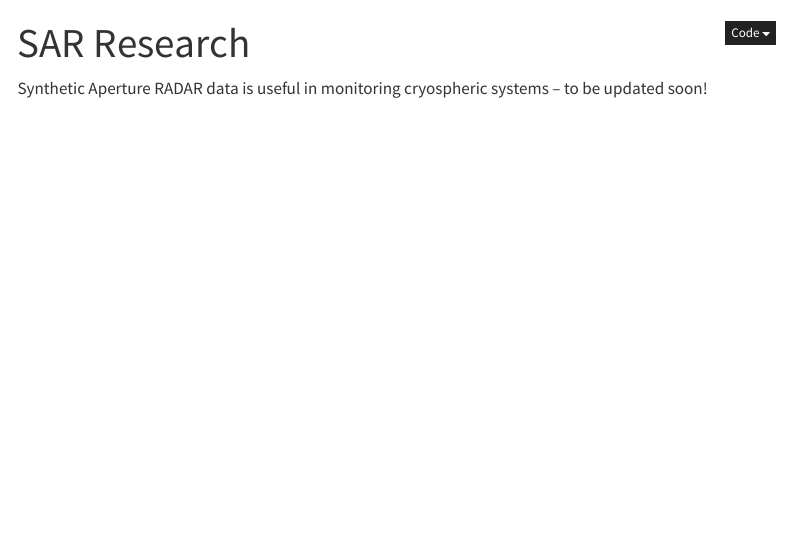
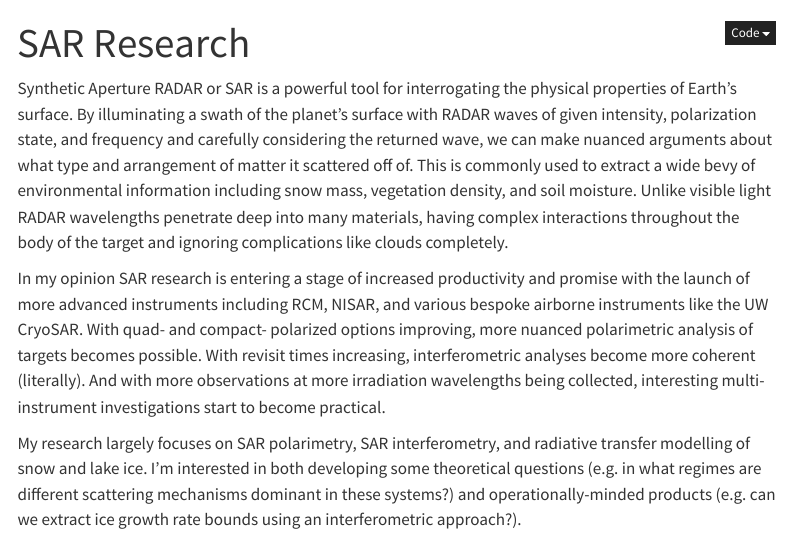
Before and after one commit to ja-fe/ja-fe.github.io, a Quarto document (research/remote_sensing/SAR_research.qmd): the page in a window 1100 px wide, from its top. Rendered offline with R 4.5, knitr and Pandoc in place of Quarto, with nearby package versions; menus at the side of the page are left out.

Commit message:
Update SAR research text

```diff
--- a/research/remote_sensing/SAR_research.qmd
+++ b/research/remote_sensing/SAR_research.qmd
@@ -4,4 +4,8 @@ execute:
     echo: false
 ---
 
-Synthetic Aperture RADAR data is useful in monitoring cryospheric systems -- to be updated soon!
+Synthetic Aperture RADAR or SAR is a powerful tool for interrogating the physical properties of Earth's surface. By illuminating a swath of the planet's surface with RADAR waves of given intensity, polarization state, and frequency and carefully considering the returned wave, we can make nuanced arguments about what type and arrangement of matter it scattered off of. This is commonly used to extract a wide bevy of environmental information including snow mass, vegetation density, and soil moisture. Unlike visible light RADAR wavelengths penetrate deep into many materials, having complex interactions throughout the body of the target and ignoring complications like clouds completely.
+
+In my opinion SAR research is entering a stage of increased productivity and promise with the launch of more advanced instruments including RCM, NISAR, and various bespoke airborne instruments like the UW CryoSAR. With quad- and compact- polarized options improving, more nuanced polarimetric analysis of targets becomes possible. With revisit times increasing, interferometric analyses become more coherent (literally). And with more observations at more irradiation wavelengths being collected, interesting multi-instrument investigations start to become practical.
+
+My research largely focuses on SAR polarimetry, SAR interferometry, and radiative transfer modelling of snow and lake ice. I'm interested in both developing some theoretical questions (e.g. in what regimes are different scattering mechanisms dominant in these systems?) and operationally-minded products (e.g. can we extract ice growth rate bounds using an interferometric approach?).
```
Also changed, not shown: docs/search.json, 4 other files.
